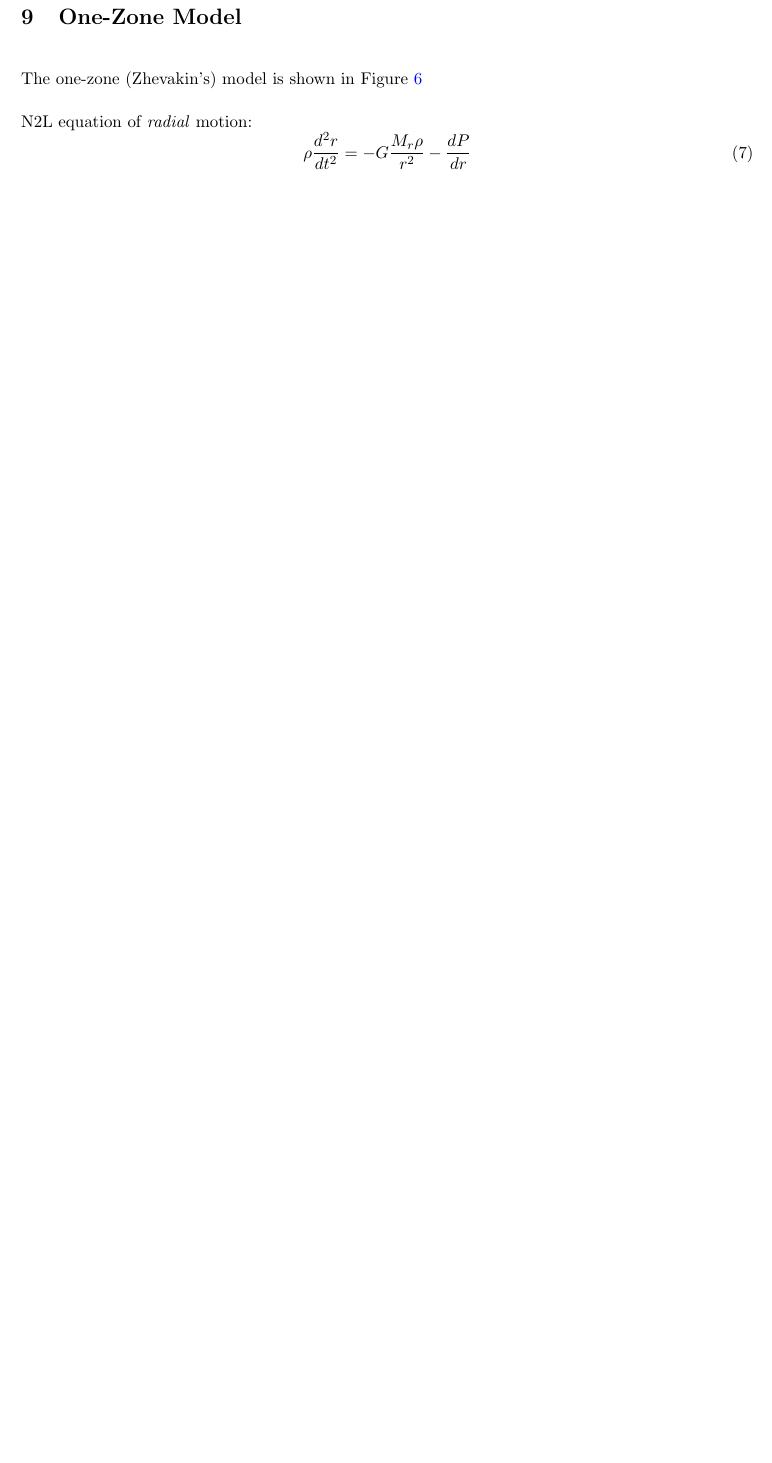
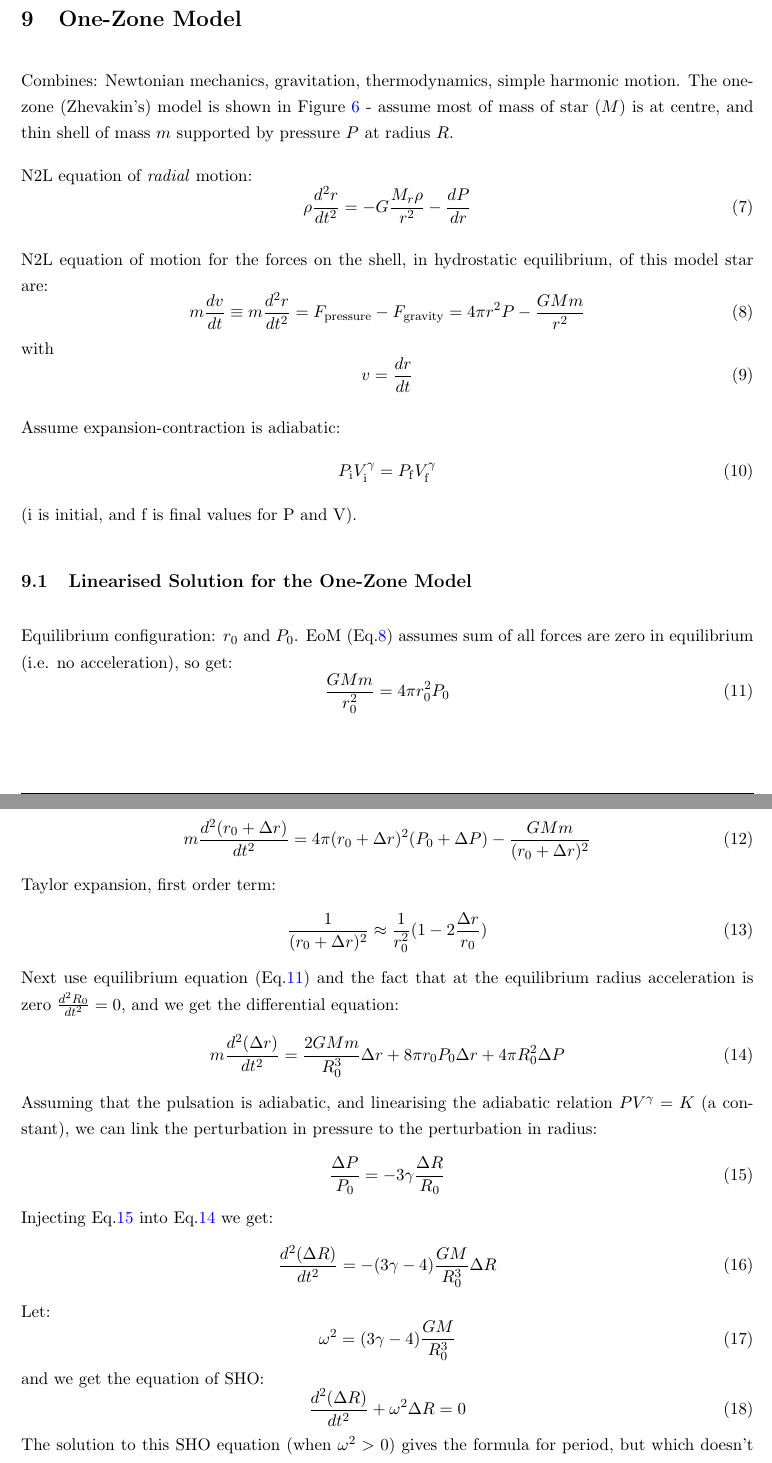
Before and after one commit to spyphyz/variable_stars, a LaTeX document (tda_variables.tex): part of page 7 of 12 before the commit and two parts of pages 7 and 8 of 15 after it, the two joined at a grey line, cut so that both start at the same text, the shorter picture padded with empty space. Compiled offline with pdfLaTeX.

Commit message:
Updates from Overleaf

```diff
--- a/tda_variables.tex
+++ b/tda_variables.tex
@@ -1,5 +1,5 @@
 \documentclass{spy}
-\course{Time-Domain Astrophysics}
+\course{Time-Domain Astrophysics (TDA)}
 \topic{Variable Stars}
 
 \begin{document}
@@ -188,6 +193,9 @@ Amplifies the \(kappa\)-mechanism. Akin to a phase transition (like ice to liqui
 
 \section{One-Zone Model}
-The one-zone (Zhevakin's) model is shown in Figure~\ref{one_zone_model_diagram}
+Combines: Newtonian mechanics, gravitation, thermodynamics, simple harmonic motion.
+The one-zone (Zhevakin's) model is shown in Figure~\ref{one_zone_model_diagram} - assume most of mass of star (\(M\)) is at centre, and thin shell of mass \(m\) supported by pressure \(P\) at radius \(R\).
+
+
 
 \begin{figure}[h]
     \centering
@@ -201,3 +209,63 @@ N2L equation of \textit{radial} motion:
     \rho \frac{d^2r}{dt^2} = -G \frac{M_r \rho}{r^2} - \frac{dP}{dr}
 \end{equation}
 
+N2L equation of motion for the forces on the shell, in hydrostatic equilibrium, of this model star are:
+\begin{equation}
+    m\frac{dv}{dt} \equiv m\frac{d^2r}{dt^2}= F_\mathrm{pressure} - F_\mathrm{gravity}
+    = 4 \pi r^2 P - \frac{GMm}{r^2}
+    \label{N2L_sphere}
+\end{equation}
+with
+\begin{equation}
+    v = \frac{dr}{dt}
+    \label{vdrdt}
+\end{equation}
+
+Assume expansion-contraction is adiabatic:
+\begin{equation}
+    P_\mathrm{i} V_\mathrm{i}^\gamma = P_\mathrm{f} V_\mathrm{f}^\gamma
+    \label{adiabatic}
+\end{equation}
+(i is initial, and f is final values for P and V).
+
+
+
+\subsection{Linearised Solution for the One-Zone Model}
+Equilibrium configuration: \(r_\mathrm{0}\) and \(P_\mathrm{0}\).  EoM (Eq.\ref{N2L_sphere}) assumes sum of all forces are zero in equilibrium (i.e. no acceleration), so get:
+\begin{equation}
+     \frac{GMm}{r^2_\mathrm{0}} = 4\pi r^2_\mathrm{0} P_\mathrm{0}
+     \label{star_equilibrium}
+\end{equation}
+
+Introduce very small perturbations into EoM (Eq.\ref{N2L_sphere}): \(\Delta R\) and \(\Delta P\):
+\begin{equation}
+      m\frac{d^2(r_\mathrm{0} + \Delta r)}{dt^2} = 4 \pi (r_\mathrm{0} + \Delta r)^2 (P_\mathrm{0} + \Delta P) - \frac{GMm}{(r_\mathrm{0} + \Delta r)^2}
+\end{equation}
+Taylor expansion, first order term:
+\begin{equation}
+      \frac{1}{(r_\mathrm{0} + \Delta r)^2} \approx \frac{1}{r_\mathrm{0}^2}(1 - 2 \frac{\Delta r}{r_\mathrm{0}})
+\end{equation}
+Next use equilibrium equation (Eq.\ref{star_equilibrium}) and the fact that at the equilibrium radius acceleration is zero \(\frac{d^2R_\mathrm{0}}{dt^2} = 0\), and we get the differential equation:
+\begin{equation}
+      m\frac{d^2(\Delta r)}{dt^2} = \frac{2GMm}{R^3_\mathrm{0}}\Delta r + 8\pi r_\mathrm{0} P_\mathrm{0} \Delta r + 4\pi R^2_\mathrm{0} \Delta P
+      \label{differential}
+\end{equation}
+Assuming that the pulsation is adiabatic, and linearising the adiabatic relation \(PV^\gamma = K\) (a constant), we can link the perturbation in pressure to the perturbation in radius:
+\begin{equation}
+      \frac{\Delta P }{P_\mathrm{0}} = -3 \gamma \frac{\Delta R}{R_\mathrm{0}}
+      \label{linearised_adiabatic}
+\end{equation}
+Injecting Eq.\ref{linearised_adiabatic} into Eq.\ref{differential} we get:
+\begin{equation}
+      \frac{d^2(\Delta R)}{dt^2} = -(3\gamma - 4)\frac{GM}{R^3_\mathrm{0}} \Delta R
+\end{equation}
+Let:
+\begin{equation}
+      \omega^2 = (3\gamma - 4)\frac{GM}{R^3_\mathrm{0}}
+\end{equation}
+and we get the equation of SHO:
+\begin{equation}
+      \frac{d^2(\Delta R)}{dt^2} + \omega^2 \Delta R = 0
+\end{equation}
+The solution to this SHO equation (when \(\omega^2 > 0\)) gives the formula for period, but which doesn't give amplitude:
+\begin{equation}
```
Also changed, not shown: tda_variables.tex (96 more changed lines).
